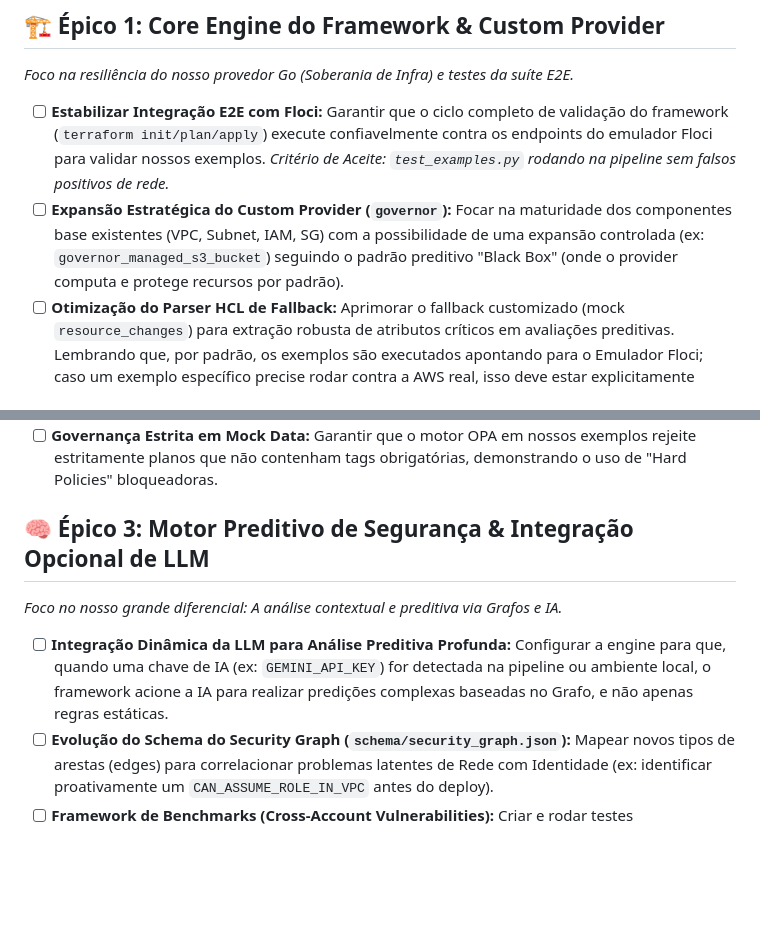
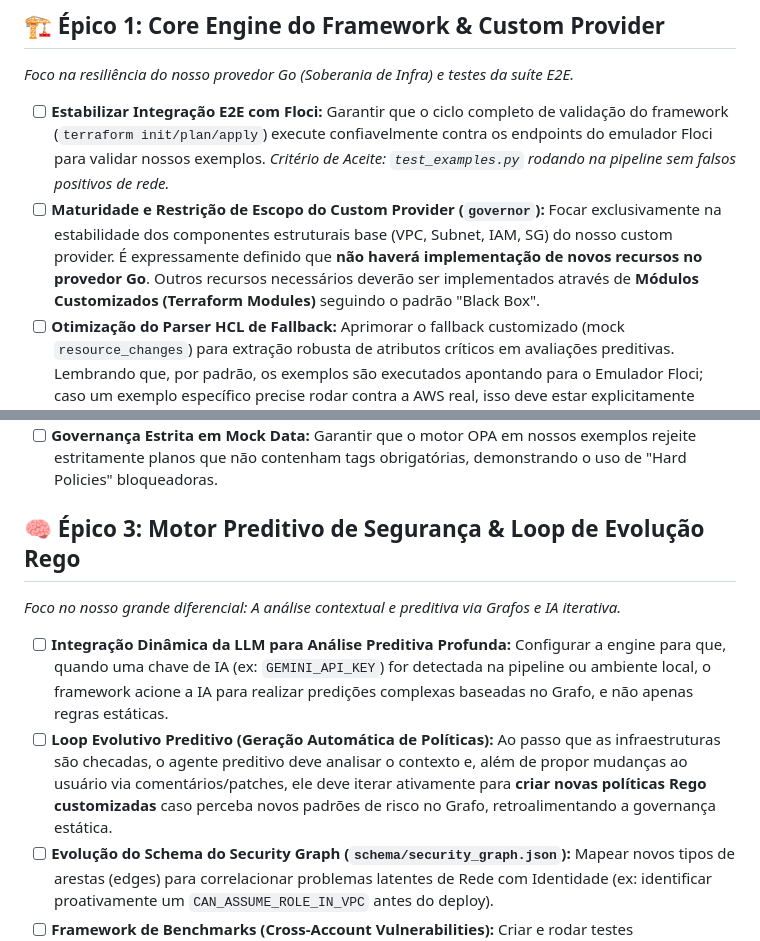
Before and after one commit to govinda777/ia-iac-governor, a Markdown page: BACKLOG.md, 2 parts joined by grey strips. Rendered like a GitHub page; blank space fills up the shorter version.

Commit message:
docs: clarify provider scope and LLM rego policy generation in backlog
Co-authored-by: govinda777 <498332+govinda777@users.noreply.github.com>

```diff
--- a/BACKLOG.md
+++ b/BACKLOG.md
@@ -9,7 +9,7 @@
 *Foco na resiliência do nosso provedor Go (Soberania de Infra) e testes da suíte E2E.*
 
 - [ ] **Estabilizar Integração E2E com Floci:** Garantir que o ciclo completo de validação do framework (`terraform init/plan/apply`) execute confiavelmente contra os endpoints do emulador Floci para validar nossos exemplos. *Critério de Aceite: `test_examples.py` rodando na pipeline sem falsos positivos de rede.*
-- [ ] **Expansão Estratégica do Custom Provider (`governor`):** Focar na maturidade dos componentes base existentes (VPC, Subnet, IAM, SG) com a possibilidade de uma expansão controlada (ex: `governor_managed_s3_bucket`) seguindo o padrão preditivo "Black Box" (onde o provider computa e protege recursos por padrão).
+- [ ] **Maturidade e Restrição de Escopo do Custom Provider (`governor`):** Focar exclusivamente na estabilidade dos componentes estruturais base (VPC, Subnet, IAM, SG) do nosso custom provider. É expressamente definido que **não haverá implementação de novos recursos no provedor Go**. Outros recursos necessários deverão ser implementados através de **Módulos Customizados (Terraform Modules)** seguindo o padrão "Black Box".
 - [ ] **Otimização do Parser HCL de Fallback:** Aprimorar o fallback customizado (mock `resource_changes`) para extração robusta de atributos críticos em avaliações preditivas. Lembrando que, por padrão, os exemplos são executados apontando para o Emulador Floci; caso um exemplo específico precise rodar contra a AWS real, isso deve estar explicitamente configurado no bloco do provider do respectivo teste.
 
 ## ⚖️ Épico 2: Motor Determinístico OPA & Validação de Exemplos
@@ -18,10 +18,11 @@
 - [ ] **Refatoração dos Bundles Rego (`policies/compliance.rego`):** Estruturar políticas por família de compliance (ex: NIST, CIS) de forma modular para validar os exemplos mais rápido. *Critério de Aceite: Pipeline do framework deve ser capaz de validar os exemplos de HCL com `opa exec` em tempo inferior a 2 segundos.*
 - [ ] **Governança Estrita em Mock Data:** Garantir que o motor OPA em nossos exemplos rejeite estritamente planos que não contenham tags obrigatórias, demonstrando o uso de "Hard Policies" bloqueadoras.
 
-## 🧠 Épico 3: Motor Preditivo de Segurança & Integração Opcional de LLM
-*Foco no nosso grande diferencial: A análise contextual e preditiva via Grafos e IA.*
+## 🧠 Épico 3: Motor Preditivo de Segurança & Loop de Evolução Rego
+*Foco no nosso grande diferencial: A análise contextual e preditiva via Grafos e IA iterativa.*
 
 - [ ] **Integração Dinâmica da LLM para Análise Preditiva Profunda:** Configurar a engine para que, quando uma chave de IA (ex: `GEMINI_API_KEY`) for detectada na pipeline ou ambiente local, o framework acione a IA para realizar predições complexas baseadas no Grafo, e não apenas regras estáticas.
+- [ ] **Loop Evolutivo Preditivo (Geração Automática de Políticas):** Ao passo que as infraestruturas são checadas, o agente preditivo deve analisar o contexto e, além de propor mudanças ao usuário via comentários/patches, ele deve iterar ativamente para **criar novas políticas Rego customizadas** caso perceba novos padrões de risco no Grafo, retroalimentando a governança estática.
 - [ ] **Evolução do Schema do Security Graph (`schema/security_graph.json`):** Mapear novos tipos de arestas (edges) para correlacionar problemas latentes de Rede com Identidade (ex: identificar proativamente um `CAN_ASSUME_ROLE_IN_VPC` antes do deploy).
 - [ ] **Framework de Benchmarks (Cross-Account Vulnerabilities):** Criar e rodar testes automatizados na pipeline validando cenários preditivos do diretório `/benchmarks` (ex: prever pontes tóxicas entre redes públicas e privadas usando correlação de dados).
 
```
